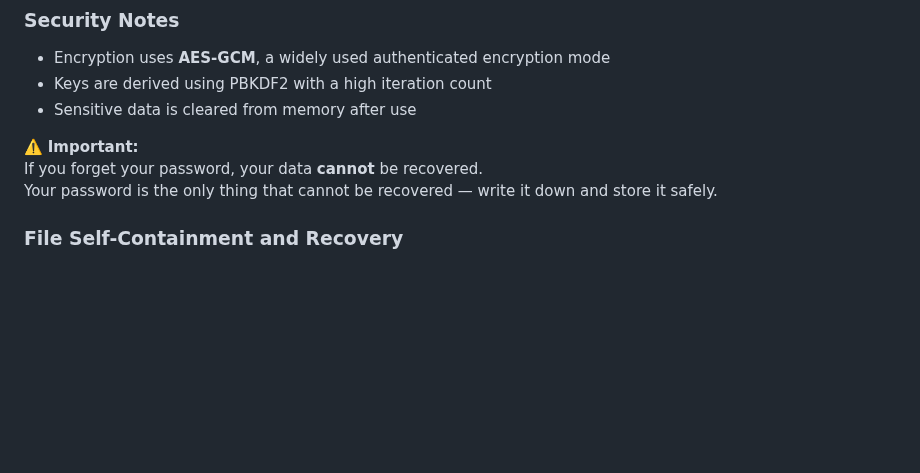
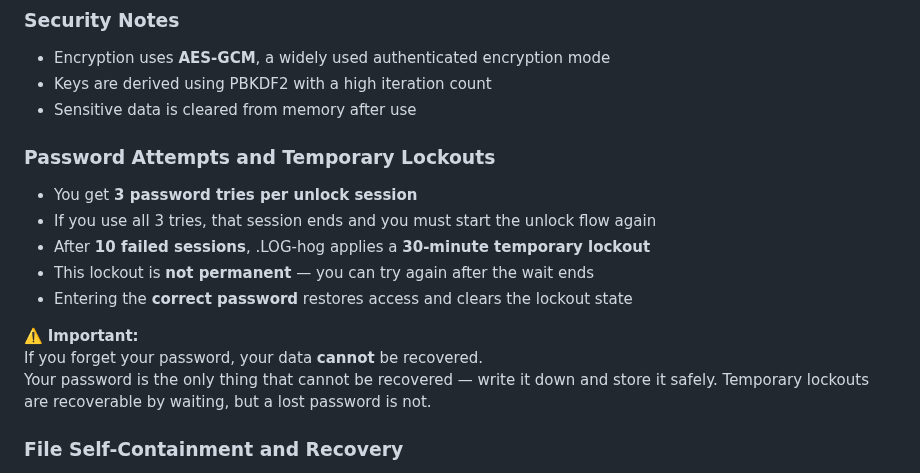
Before and after one commit to johandersson/.LOG-hog, a Markdown page: src/help.md, the part around the change. Drawn GitHub-style; blank space fills up the shorter version.

Commit message:
Update help text for lockout behavior
Co-authored-by: johandersson <3342471+johandersson@users.noreply.github.com>

```diff
--- a/src/help.md
+++ b/src/help.md
@@ -149,9 +149,18 @@ Replace your log file manually with a backup file if needed.
 * Keys are derived using PBKDF2 with a high iteration count
 * Sensitive data is cleared from memory after use
 
+### Password Attempts and Temporary Lockouts
+
+* You get **3 password tries per unlock session**
+* If you use all 3 tries, that session ends and you must start the unlock flow again
+* After **10 failed sessions**, .LOG-hog applies a **30-minute temporary lockout**
+* This lockout is **not permanent** — you can try again after the wait ends
+* Entering the **correct password** restores access and clears the lockout state
+
 ⚠️ **Important:**
 If you forget your password, your data **cannot** be recovered.
 Your password is the only thing that cannot be recovered — write it down and store it safely.
+Temporary lockouts are recoverable by waiting, but a lost password is not.
 
 ### File Self-Containment and Recovery
 
```
Also changed, not shown: src/resources/help.md (+9 -0 lines), 1 other file.
